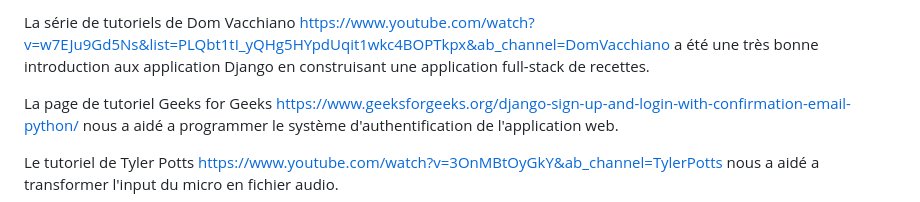
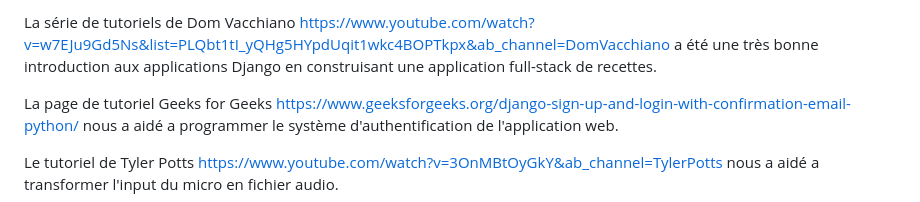
Before and after one commit to Alex64-1149/VoxNote, a Markdown page: README.md, the part around the change printed below. GitHub-like rendering.

```diff
--- a/README.md
+++ b/README.md
@@ -30,5 +30,5 @@ L'application web a été entièrement créée à l'aide de Django. Le site web
 
-La série de tutoriels de Dom Vacchiano https://www.youtube.com/watch?v=w7EJu9Gd5Ns&list=PLQbt1tI_yQHg5HYpdUqit1wkc4BOPTkpx&ab_channel=DomVacchiano a été une très bonne introduction aux application Django en construisant une application full-stack de recettes.<br/>
+La série de tutoriels de Dom Vacchiano https://www.youtube.com/watch?v=w7EJu9Gd5Ns&list=PLQbt1tI_yQHg5HYpdUqit1wkc4BOPTkpx&ab_channel=DomVacchiano a été une très bonne introduction aux applications Django en construisant une application full-stack de recettes.<br/>
 
 La page de tutoriel Geeks for Geeks https://www.geeksforgeeks.org/django-sign-up-and-login-with-confirmation-email-python/ nous a aidé a programmer le système d'authentification de l'application web.<br/>
 
```
Also changed, not shown: other parts of README.md (+1 -1 lines).
